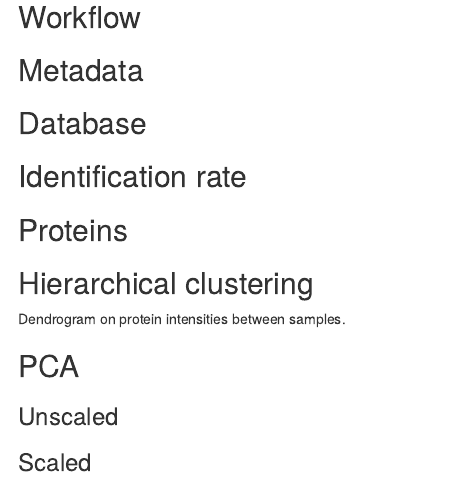
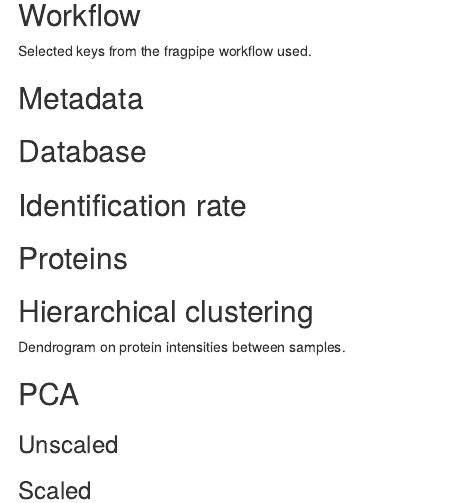
Before and after one commit to cmkobel/mspipeline1, an R Markdown document (scripts/QC.Rmd): the page in a window 1100 px wide, from 190 px down. Rendered offline with R 4.5, knitr and Pandoc, with nearby package versions; the code chunks are not run, so their results and figures are left out.

Commit message:
citament

````diff
--- a/scripts/QC.Rmd
+++ b/scripts/QC.Rmd
@@ -139,6 +139,9 @@ cells = list() # To not mess up the environment.
 
 
 ## Workflow
+
+Selected keys from the fragpipe workflow used.
+
 ```{r echo=FALSE, message=F, warning=F}
 # Workflow
 
````
